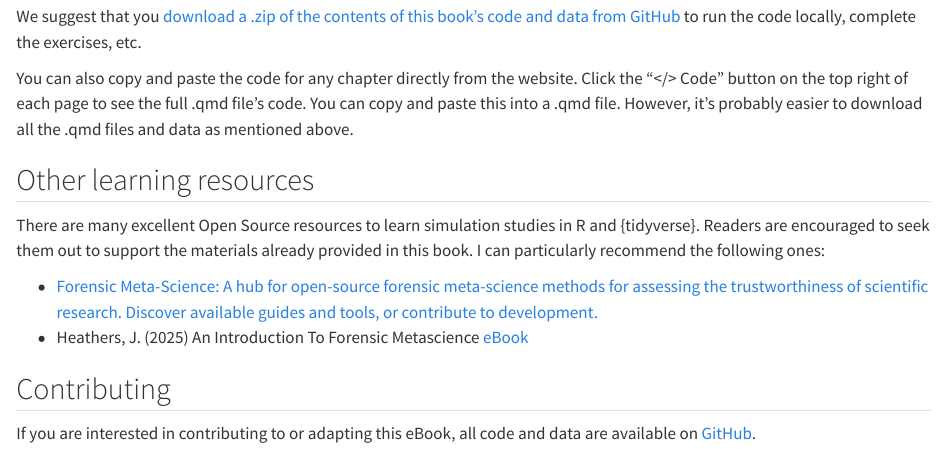
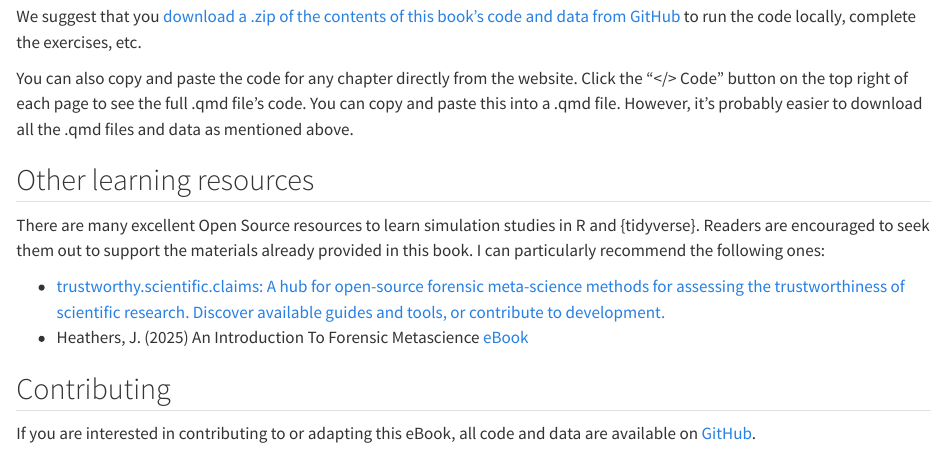
Before and after one commit to ianhussey/trustworthiness-assessment-a-forensic-meta-science-approach, a Quarto document (index.qmd): the page in a window 1100 px wide, from 430 px down. Rendered offline with R 4.5, knitr and Pandoc in place of Quarto, with nearby package versions.

Commit message:
Update index.qmd

```diff
--- a/index.qmd
+++ b/index.qmd
@@ -23,9 +23,9 @@ You can also copy and paste the code for any chapter directly from the website.
 
 There are many excellent Open Source resources to learn simulation studies in R and {tidyverse}. Readers are encouraged to seek them out to support the materials already provided in this book. I can particularly recommend the following ones:
 
--   [Forensic Meta-Science: A hub for open-source forensic meta-science methods for assessing the trustworthiness of scientific research. Discover available guides and tools, or contribute to development.](https://trustworthy.scientific.claims/)
+-   [trustworthy.scientific.claims: A hub for open-source forensic meta-science methods for assessing the trustworthiness of scientific research. Discover available guides and tools, or contribute to development.](https://trustworthy.scientific.claims/)
 -   Heathers, J. (2025) An Introduction To Forensic Metascience [eBook](https://jamesheathers.curve.space/)
 
 ## Contributing
 
-If you are interested in contributing to or adapting this eBook, all code and data are available on [GitHub](https://github.com/ianhussey/trustworthiness-assessment-a-forensic-meta-science-approach).
+If you are interested in contributing to or adapting this eBook, all code and data are available on [GitHub](https://github.com/ianhussey/trustworthiness-assessment-and-forensic-meta-science).
```
